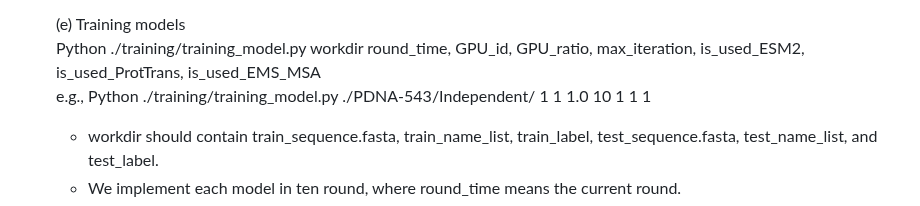
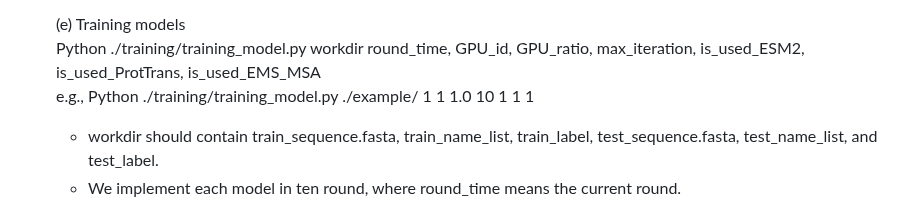
Before and after one commit to yiheng-zhu/ULDNA, a Markdown page: README.md, the part around the change. GitHub-like rendering.

```diff
--- a/README.md
+++ b/README.md
@@ -49,7 +49,7 @@ Yi-Heng Zhu, Zi Liu, Zhiwei Ji*, Dong-Jun Yu*. ULDNA: Integrating Unsupervised M
 
     (e) Training models
     Python ./training/training_model.py workdir round_time, GPU_id, GPU_ratio, max_iteration, is_used_ESM2, is_used_ProtTrans, is_used_EMS_MSA
-    e.g., Python ./training/training_model.py ./PDNA-543/Independent/ 1 1 1.0 10 1 1 1
+    e.g., Python ./training/training_model.py ./example/ 1 1 1.0 10 1 1 1
     * workdir should contain train_sequence.fasta, train_name_list, train_label, test_sequence.fasta, test_name_list, and test_label.
     * We implement each model in ten round, where round_time means the current round.
     * is_used_ESM2 = 1 means that we use the feature embeddings of ESM2 transformer to training models.
```
